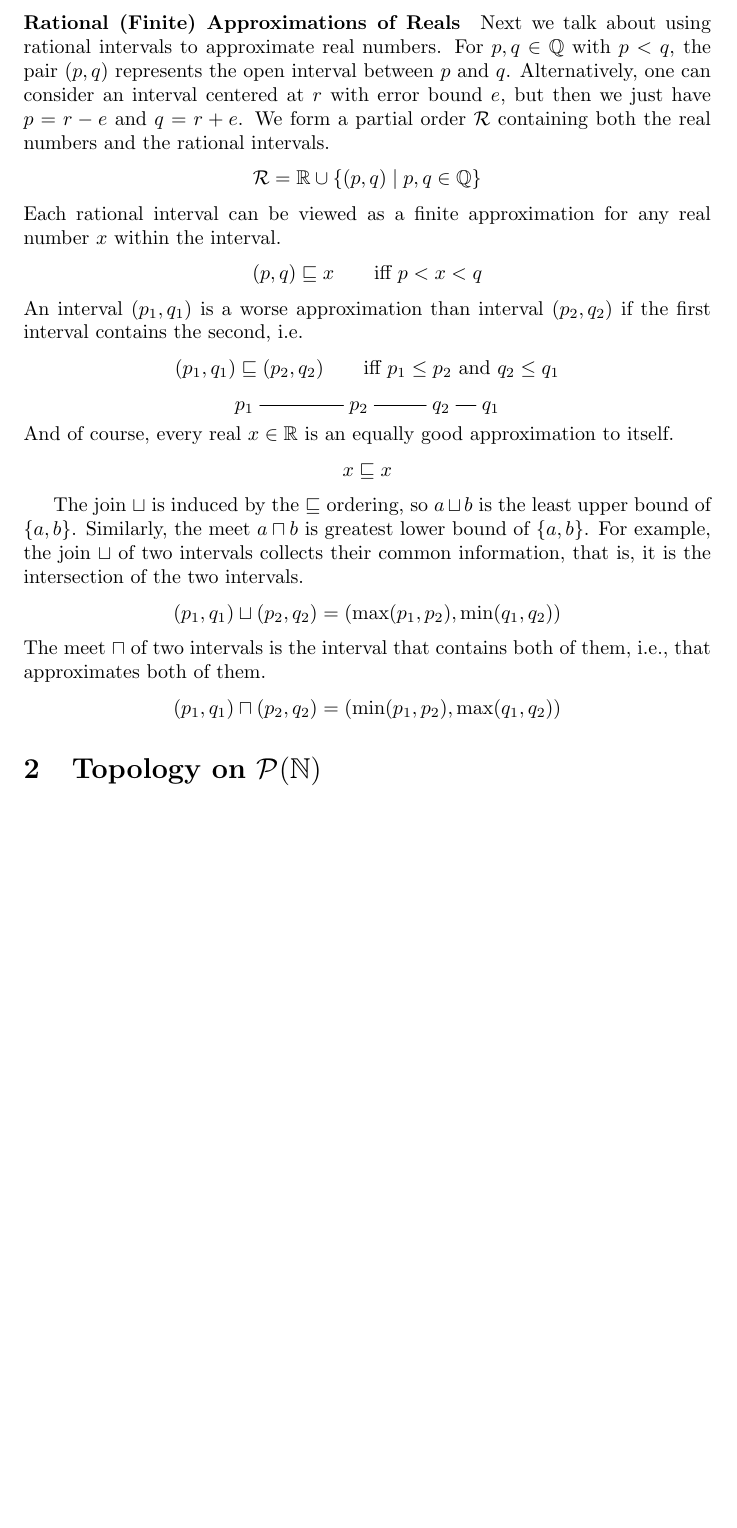
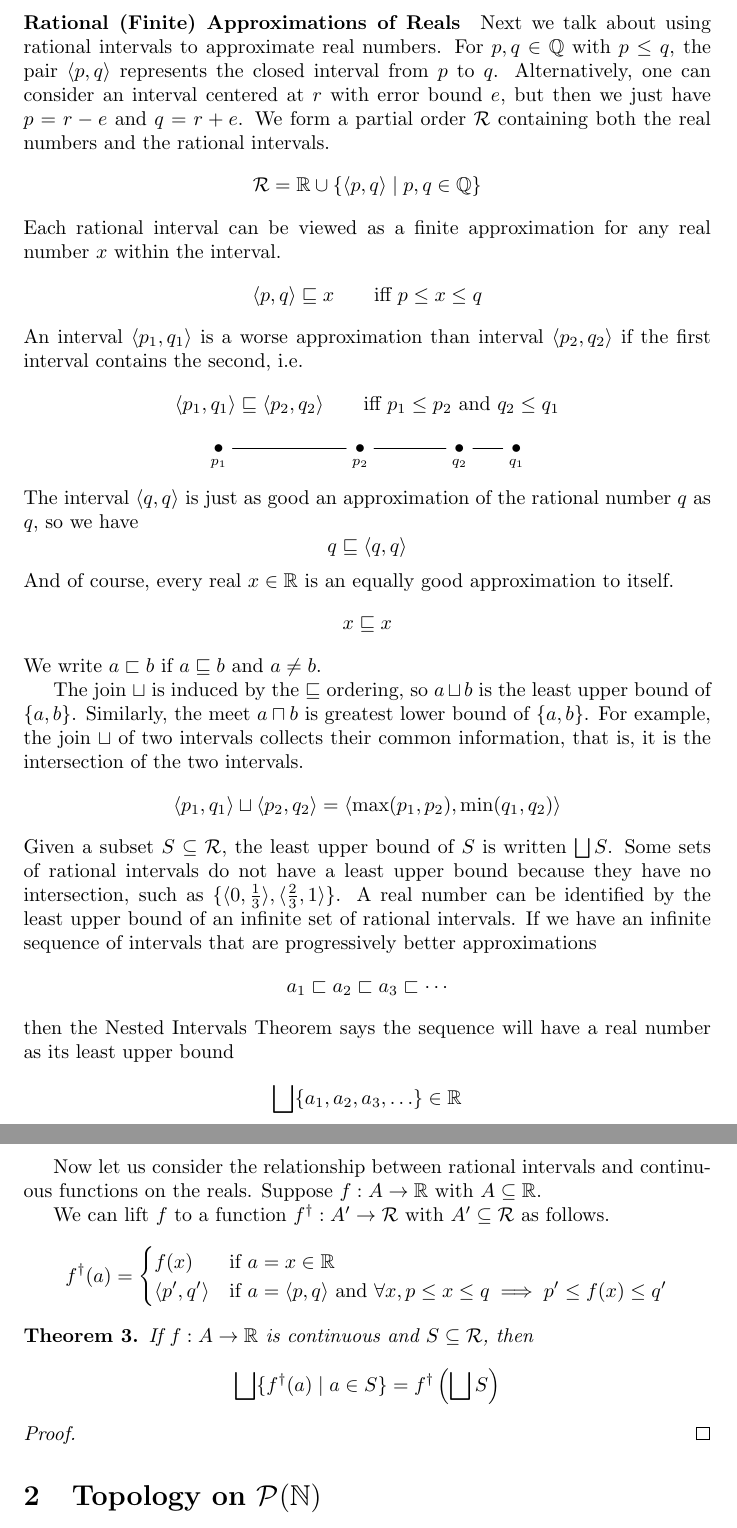
Before and after one commit to jsiek/B629-denotational, a LaTeX document (topology.tex): part of page 5 of 5 before the commit and two parts of pages 5 and 6 of 6 after it, the two joined at a grey line, cut so that both start at the same text, the shorter picture padded with empty space. Compiled offline with pdfLaTeX.

Commit message:
progress

```diff
--- a/topology.tex
+++ b/topology.tex
@@ -288,23 +288,24 @@ $0$. And obviously, $|f(x)| = 1 \not < \frac{1}{2}$.
 \paragraph{Rational (Finite) Approximations of Reals}
 
 Next we talk about using rational intervals to approximate real
-numbers. For $p,q \in \Rats$ with $p < q$, the pair $(p,q)$ represents
-the open interval between $p$ and $q$. Alternatively, one can consider
-an interval centered at $r$ with error bound $e$, but then we just
-have $p = r-e$ and $q = r+e$.  We form a partial order $\mathcal{R}$
-containing both the real numbers and the rational intervals.
+numbers. For $p,q \in \Rats$ with $p \leq q$, the pair $\langle p,q \rangle$
+represents the closed interval from $p$ to $q$. Alternatively, one can
+consider an interval centered at $r$ with error bound $e$, but then we
+just have $p = r-e$ and $q = r+e$.  We form a partial order
+$\mathcal{R}$ containing both the real numbers and the rational
+intervals.
 \[
-   \mathcal{R} = \Reals \cup \{ (p,q) \mid p,q \in \Rats \}
+   \mathcal{R} = \Reals \cup \{ \langle p,q \rangle \mid p,q \in \Rats \}
 \]
 Each rational interval can be viewed as a finite approximation for any
 real number $x$ within the interval.
 \[
-  (p,q)  \sqsubseteq x \qquad \text{iff } p < x < q
+  \langle p,q \rangle  \sqsubseteq x \qquad \text{iff } p \leq x \leq q
 \]
-An interval $(p_1,q_1)$ is a worse approximation than interval
-$(p_2,q_2)$ if the first interval contains the second, i.e.
+An interval $\langle p_1,q_1 \rangle$ is a worse approximation than interval
+$\langle p_2,q_2 \rangle$ if the first interval contains the second, i.e.
 \[
-  (p_1,q_1) \sqsubseteq (p_2,q_2)
+  \langle p_1,q_1 \rangle \sqsubseteq \langle p_2,q_2 \rangle
   \qquad
   \text{iff }
   p_1 \leq p_2
@@ -312,15 +313,25 @@ $(p_2,q_2)$ if the first interval contains the second, i.e.
   q_2 \leq q_1
 \]
 \[
-\xymatrix@=10pt{
-  p_1 \ar@{-}[rrr] & & & p_2 \ar@{-}[rr] & & q_2 \ar@{-}[r] & q_1
+\xymatrix@=15pt{
+  \underset{p_1}{\bullet} \ar@{-}[rrr] & & &
+  \underset{p_2}{\bullet} \ar@{-}[rr] & &
+  \underset{q_2}{\bullet} \ar@{-}[r] &
+  \underset{q_1}{\bullet}
 }
+\]
+The interval $\langle q,q \rangle$ is just as good an approximation of the rational
+number $q$ as $q$, so we have
+\[
+  q \sqsubseteq \langle q,q \rangle
 \]
 And of course, every real $x \in \Reals$ is an equally good
 approximation to itself.
 \[
   x \sqsubseteq x
 \]
+We write $a \sqsubset b$ if $a \sqsubseteq b$ and $a \neq b$.
+
 
 The join $\sqcup$ is induced by the $\sqsubseteq$ ordering, so $a
 \sqcup b$ is the least upper bound of $\{a,b\}$.  Similarly, the meet
@@ -328,16 +339,61 @@ $a \sqcap b$ is greatest lower bound of $\{a,b\}$.  For example, the
 join $\sqcup$ of two intervals collects their common information, that
 is, it is the intersection of the two intervals.
 \[
-  (p_1,q_1) \sqcup (p_2,q_2) = (\max(p_1, p_2), \min(q_1, q_2))
+  \langle p_1,q_1 \rangle \sqcup \langle p_2,q_2 \rangle = \langle \max(p_1, p_2), \min(q_1, q_2) \rangle
 \]
-The meet $\sqcap$ of two intervals is the interval that contains both
-of them, i.e., that approximates both of them.
+Given a subset $S \subseteq \mathcal{R}$, the least upper bound of $S$
+is written $\bigsqcup S$.  Some sets of rational intervals do not have
+a least upper bound because they have no intersection, such as $\{
+\langle 0,\frac{1}{3} \rangle, \langle \frac{2}{3},1 \rangle \}$.  A
+real number can be identified by the least upper bound of an infinite
+set of rational intervals.  If we have an infinite sequence of
+intervals that are progressively better approximations
 \[
-  (p_1,q_1) \sqcap (p_2,q_2) = (\min(p_1, p_2), \max(q_1, q_2))
+a_1 \sqsubset a_2 \sqsubset a_3  \sqsubset \cdots
 \]
+then the Nested Intervals Theorem says the sequence will have a real
+number as its least upper bound
+\[
+  \bigsqcup \{ a_1,a_2,a_3,\ldots \} \in \Reals
+\]
+
+%% The meet $\sqcap$ of two intervals is the interval that contains both
+%% of them. (Or should we add collections of intervals to $\mathcal{R}$
+%% as in Vickers?)
+%% \[
+%%   \langle p_1,q_1 \rangle \sqcap \langle p_2,q_2 \rangle = \langle \min(p_1, p_2), \max(q_1, q_2) \rangle
+%% \]
+%% Given a subset $S \subseteq \mathcal{R}$, the greatest lower bound of
+%% $S$ is written $\bigsqcap S$.
+
+
+Now let us consider the relationship between rational intervals and
+continuous functions on the reals. Suppose $f : A \to \Reals$ with $A
+\subseteq \Reals$.
+
+We can lift $f$ to a function $f^\dagger : A' \to \mathcal{R}$ with
+$A' \subseteq \mathcal{R}$ as follows.
+\begin{align*}
+  f^\dagger(a) =
+  \begin{cases}
+    f(x) & \text{if } a=x \in \Reals \\
+    \langle p',q' \rangle & \text{if } a = \langle p,q \rangle \text{ and }
+         \forall x, p \leq x \leq q \implies p' \leq f(x) \leq q'
+  \end{cases}
+\end{align*}
 
 
 
+\begin{theorem}
+  If $f : A \to \Reals$ is continuous and $S \subseteq \mathcal{R}$,
+  then
+  \[
+  \bigsqcup \{ f^\dagger(a) \mid a \in S \} = f^\dagger\left(\bigsqcup S\right)
+  \]
+\end{theorem}
+\begin{proof}
+
+\end{proof}
 
 
 \section{Topology on $\mathcal{P}(\mathbb{N})$}
```
